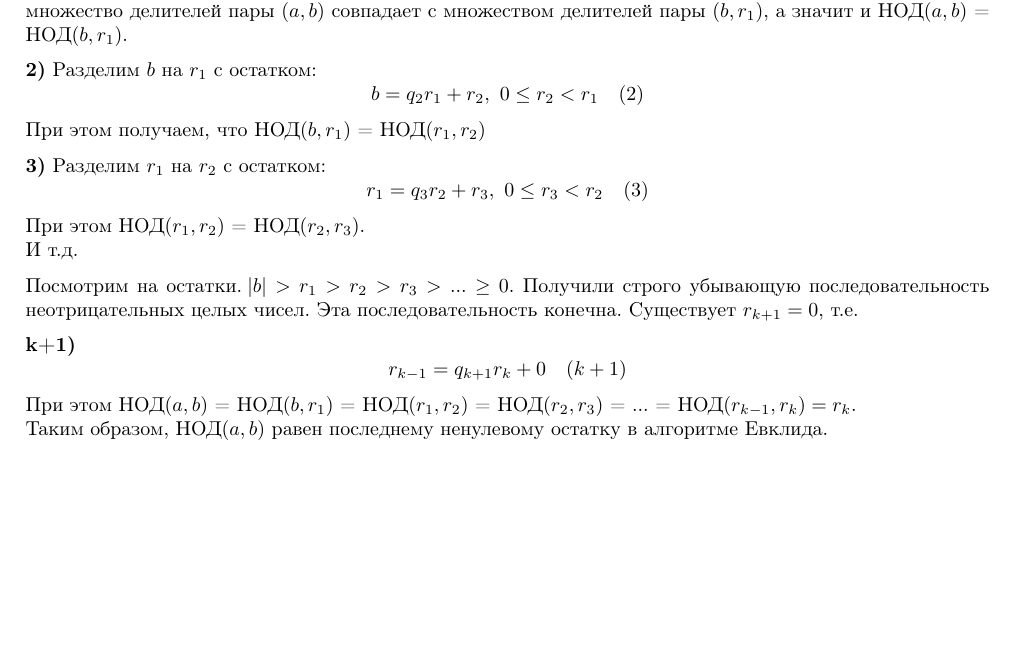
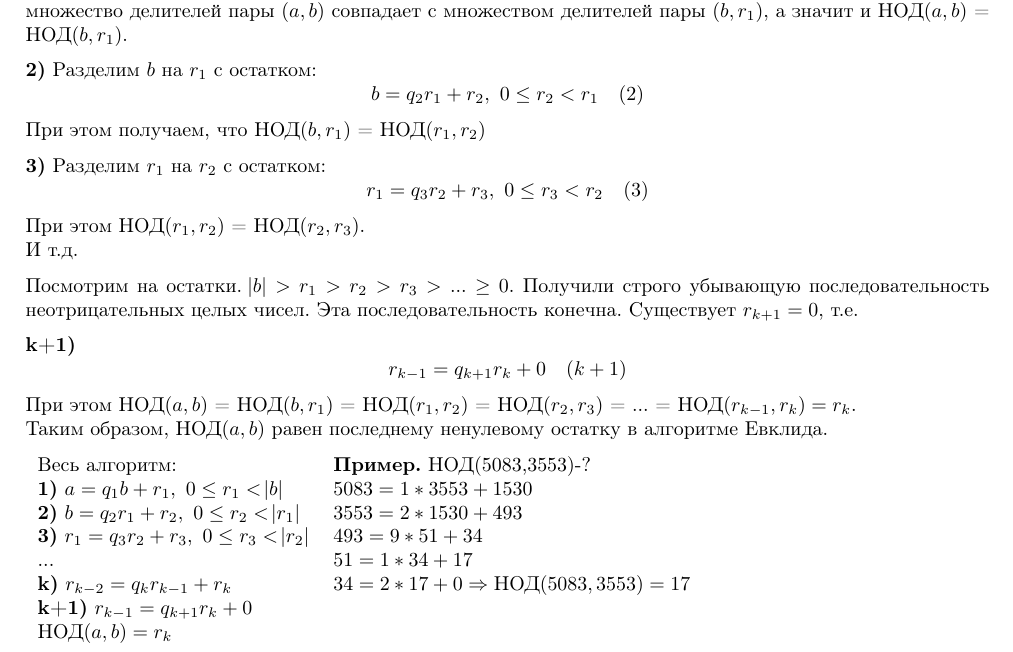
Before and after one commit to MagicWinnie/SESC_Maths, a LaTeX document (second_semester/12/main.tex): part of page 4 of 4, cut so that both start at the same text, the shorter picture padded with empty space. Compiled offline with pdfLaTeX.

Commit message:
Updates to 12

```diff
--- a/second_semester/12/main.tex
+++ b/second_semester/12/main.tex
@@ -198,4 +198,16 @@
   \textbf{k+1)} \[ r_{k-1} = q_{k+1}r_k + 0\quad (k+1) \]
   При этом НОД\( (a,b) \) = НОД\( (b,r_1) \) = НОД\( (r_1,r_2) \) = НОД\( (r_2,r_3) \) = ... = НОД\( (r_{k-1},r_k) = r_k \).\\
   Таким образом, НОД\( (a,b) \) равен последнему ненулевому остатку в алгоритме Евклида.
+
+  \begin{tabular}{ll}
+    Весь алгоритм: & \textbf{Пример.} НОД(5083,3553)-?\\
+    \textbf{1)} \( a = q_1b + r_1,\ 0 \leq r_1 < \abs{b} \) & \( 5083 = 1*3553 + 1530 \)\\
+    \textbf{2)} \( b = q_2r_1 + r_2,\ 0 \leq r_2 < \abs{r_1} \) & \( 3553 = 2*1530 + 493 \)\\
+    \textbf{3)} \( r_1 = q_3r_2 + r_3,\ 0 \leq r_3 < \abs{r_2} \) & \( 493 = 9*51 + 34 \)\\
+    ...& \( 51 = 1*34 + 17 \)\\
+    \textbf{k)} \( r_{k-2} = q_kr_{k-1} + r_k \) & \( 34 = 2*17 + 0 \Rightarrow \textrm{НОД}(5083,3553) = 17\)\\
+    \textbf{k+1)} \( r_{k-1} = q_{k+1}r_{k} + 0 \) & \\
+    \( \textrm{НОД}(a,b) = r_k \) & \\
+  \end{tabular}
+
 \end{document}
```
Also changed, not shown: second_semester/12/main.pdf, second_semester/13/main.pdf, second_semester/13/main.tex (line endings or trailing spaces).
